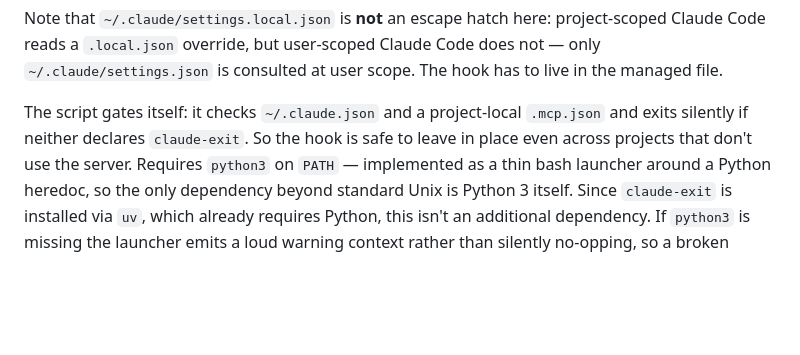
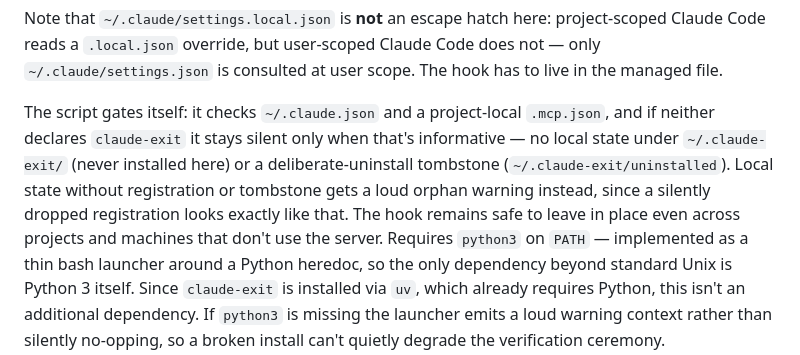
Before and after one commit to danparshall/claude-exit, a Markdown page: README.md, the part around the change. Drawn GitHub-style; blank space fills up the shorter version.

```diff
--- a/README.md
+++ b/README.md
@@ -310,9 +310,13 @@ Claude Code does not — only `~/.claude/settings.json` is consulted at user
 scope. The hook has to live in the managed file.
 
 The script gates itself: it checks `~/.claude.json` and a project-local
-`.mcp.json` and exits silently if neither declares `claude-exit`. So the
-hook is safe to leave in place even across projects that don't use the
-server. Requires `python3` on `PATH` — implemented as a thin bash launcher
+`.mcp.json`, and if neither declares `claude-exit` it stays silent only
+when that's informative — no local state under `~/.claude-exit/` (never
+installed here) or a deliberate-uninstall tombstone
+(`~/.claude-exit/uninstalled`). Local state without registration or
+tombstone gets a loud orphan warning instead, since a silently dropped
+registration looks exactly like that. The hook remains safe to leave in
+place even across projects and machines that don't use the server. Requires `python3` on `PATH` — implemented as a thin bash launcher
 around a Python heredoc, so the only dependency beyond standard Unix is
 Python 3 itself. Since `claude-exit` is installed via `uv`, which already
 requires Python, this isn't an additional dependency. If `python3` is
```
Also changed, not shown: plans/hook-persistence-detection.md (+30 -0 lines).
